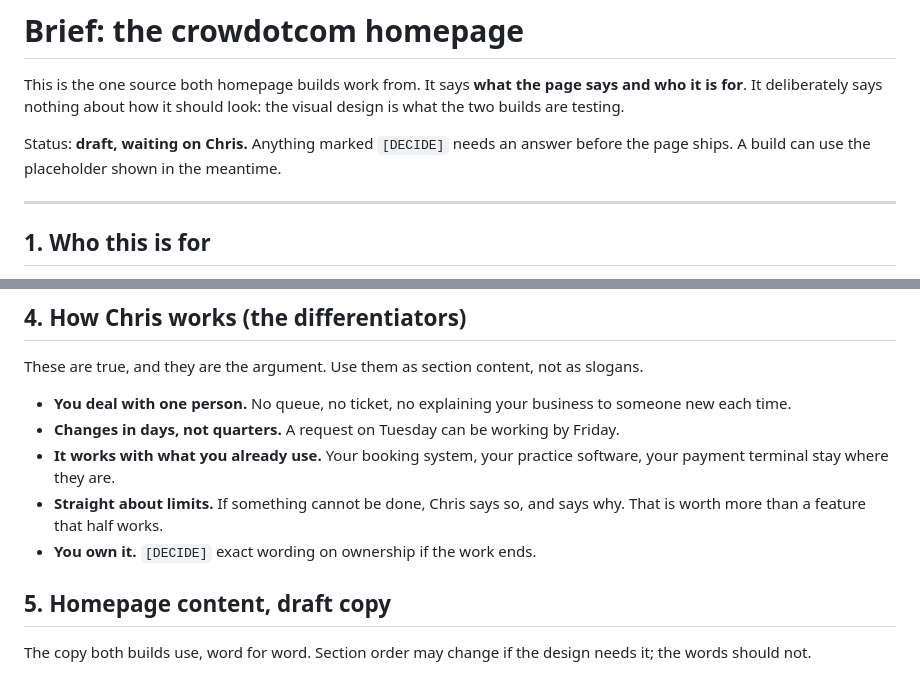
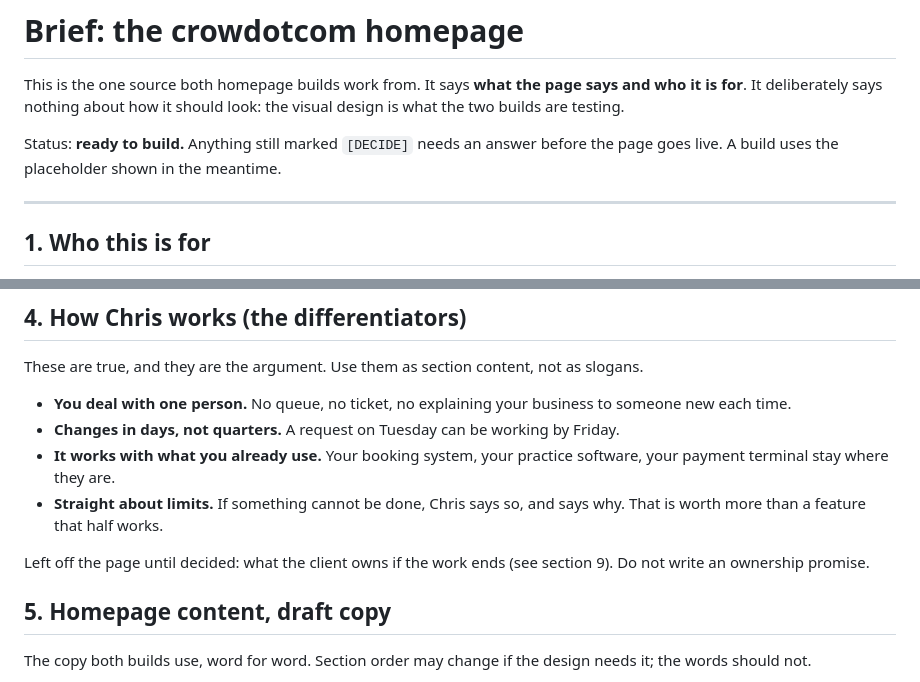
Before and after one commit to crowdotwave/crowdotcom, a Markdown page: BRIEF.md, 2 parts joined by grey strips. GitHub-like rendering.

```diff
--- a/BRIEF.md
+++ b/BRIEF.md
@@ -4,8 +4,8 @@ This is the one source both homepage builds work from. It says **what the page
 says and who it is for**. It deliberately says nothing about how it should look:
 the visual design is what the two builds are testing.
 
-Status: **draft, waiting on Chris.** Anything marked `[DECIDE]` needs an answer
-before the page ships. A build can use the placeholder shown in the meantime.
+Status: **ready to build.** Anything still marked `[DECIDE]` needs an answer
+before the page goes live. A build uses the placeholder shown in the meantime.
 
 ---
 
@@ -104,7 +105,9 @@ slogans.
   software, your payment terminal stay where they are.
 - **Straight about limits.** If something cannot be done, Chris says so, and says
   why. That is worth more than a feature that half works.
-- **You own it.** `[DECIDE]` exact wording on ownership if the work ends.
+
+Left off the page until decided: what the client owns if the work ends (see
+section 9). Do not write an ownership promise.
 
 ## 5. Homepage content, draft copy
 
```
Also changed, not shown: other parts of BRIEF.md (+40 -16 lines).
